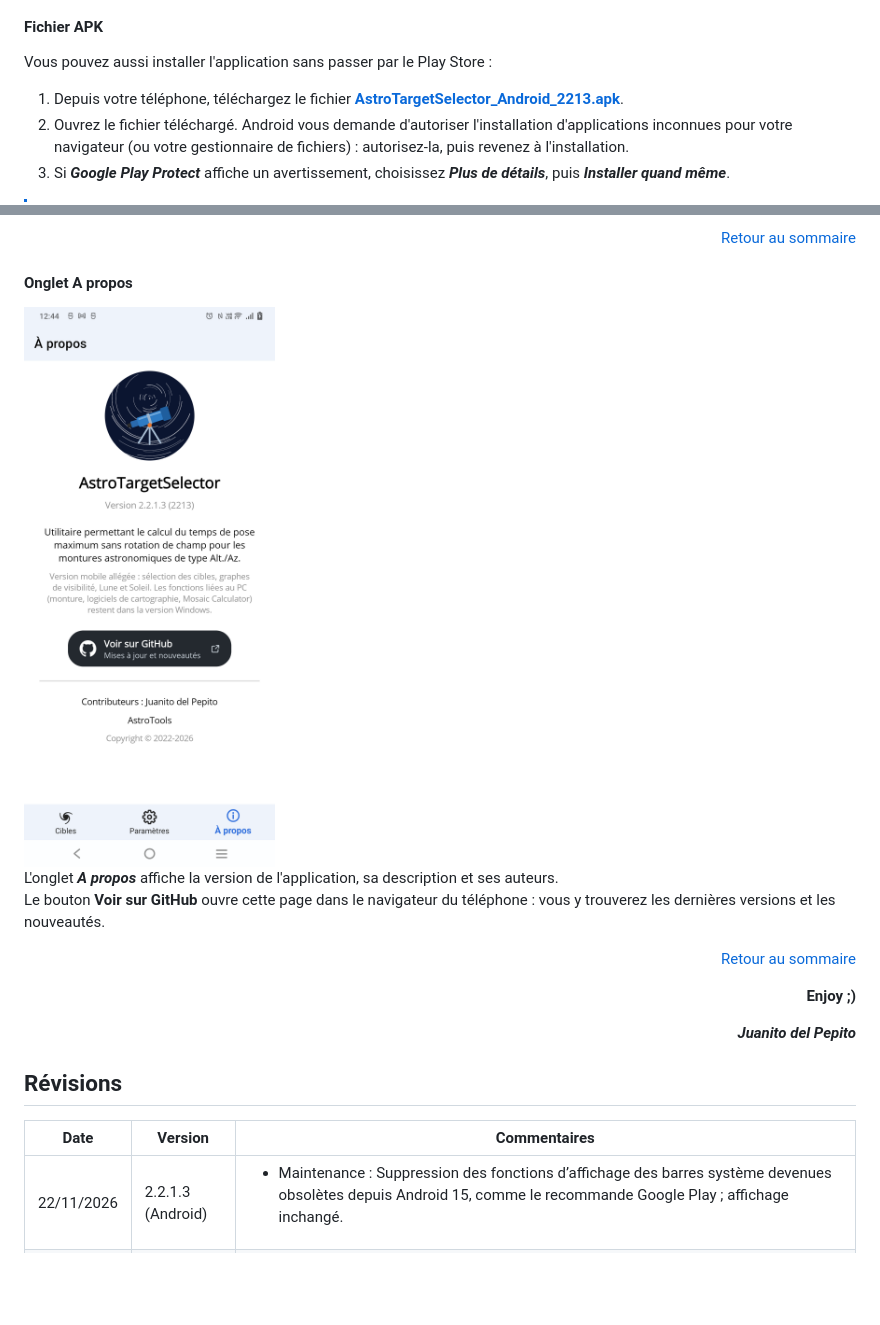
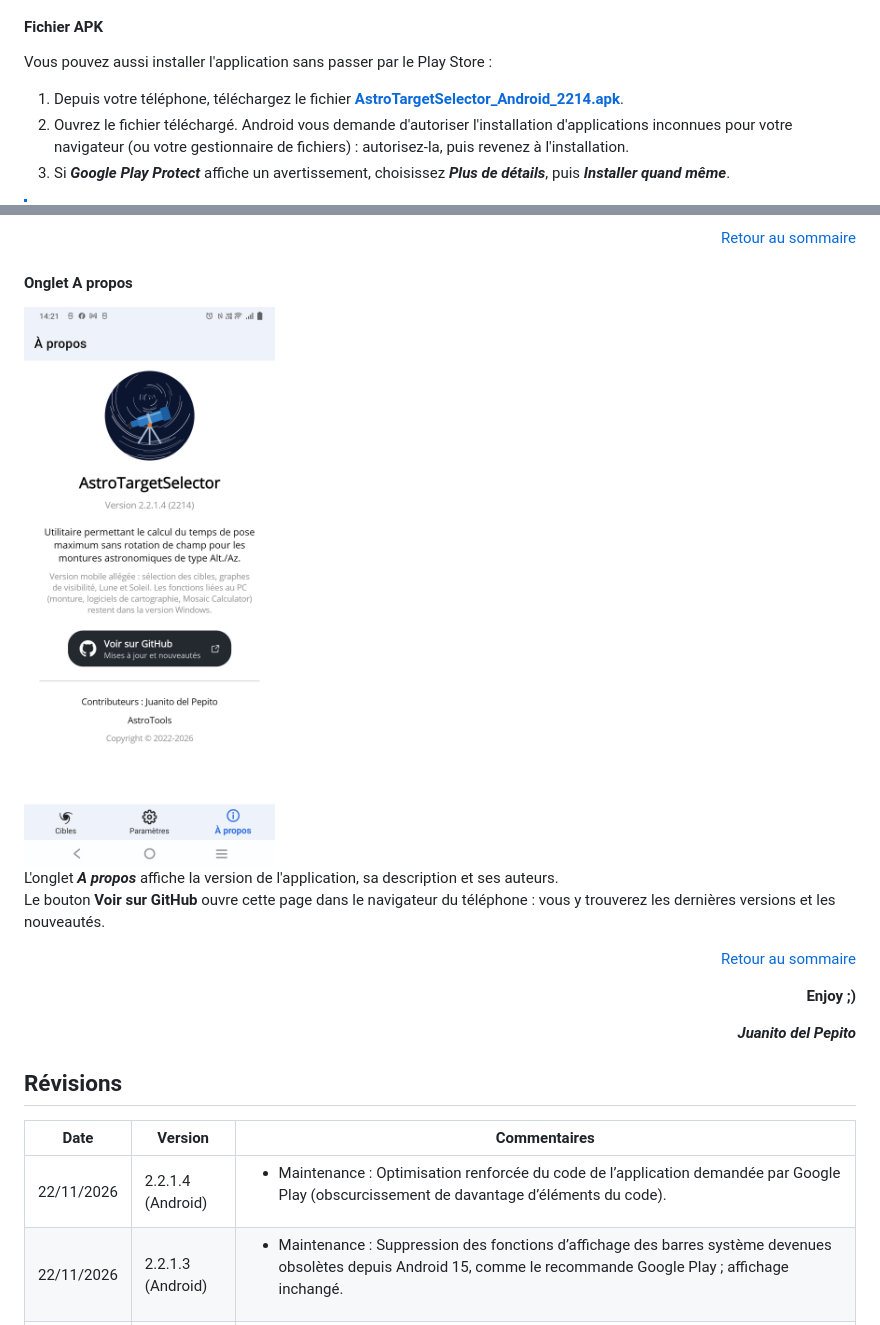
Before and after one commit to Juani005999/AstroTargetSelector, a Markdown page: README.md, 2 parts joined by grey strips. GitHub-like rendering; pictures changed too: images/Mobile_APropos.png; blank space fills up the shorter version.

```diff
--- a/README.md
+++ b/README.md
@@ -118,7 +118,7 @@ Installez ***AstroTargetSelector*** depuis le **[Google Play Store](https://play
 #### Fichier APK
 
 Vous pouvez aussi installer l'application sans passer par le Play Store :
-1. Depuis votre téléphone, téléchargez le fichier **[AstroTargetSelector_Android_2213.apk](https://github.com/Juani005999/AstroTargetSelector/raw/main/AstroTargetSelector_Android_2213.apk)**.
+1. Depuis votre téléphone, téléchargez le fichier **[AstroTargetSelector_Android_2214.apk](https://github.com/Juani005999/AstroTargetSelector/raw/main/AstroTargetSelector_Android_2214.apk)**.
 2. Ouvrez le fichier téléchargé. Android vous demande d'autoriser l'installation d'applications inconnues pour votre navigateur (ou votre gestionnaire de fichiers) : autorisez-la, puis revenez à l'installation.
 3. Si ***Google Play Protect*** affiche un avertissement, choisissez ***Plus de détails***, puis ***Installer quand même***.
 
@@ -559,6 +559,7 @@ Le bouton **Voir sur GitHub** ouvre cette page dans le navigateur du téléphone
 
 | Date | Version | Commentaires |
 | --- | --- | --- |
+| 22/11/2026 | 2.2.1.4 (Android) | <ul><li>Maintenance : Optimisation renforcée du code de l’application demandée par Google Play (obscurcissement de davantage d’éléments du code).</li></ul> |
 | 22/11/2026 | 2.2.1.3 (Android) | <ul><li>Maintenance : Suppression des fonctions d’affichage des barres système devenues obsolètes depuis Android 15, comme le recommande Google Play ; affichage inchangé.</li></ul> |
 | 22/11/2026 | 2.2.1.2 (Android) | <ul><li>Maintenance : Affichage bord à bord sur toutes les versions d’Android, comme le recommande Google Play : les zones de la barre d’état et de la barre de navigation prolongent les couleurs de l’application (bleu clair le jour, noir en mode nuit).</li><li>Corrections : Mode nuit : sur Android 15 et versions ultérieures, la zone de la barre d’état n’est plus bleu vif.</li><li>Corrections : Mode nuit : le soulignement des zones de saisie et la loupe de la recherche ne sont plus blancs lorsque l’application démarre en mode nuit.</li><li>Nouveautés : Détails d’une cible : le nom de l’objet est affiché en gras.</li></ul> |
 | 21/11/2026 | 2.2.1.1 (Android) | <ul><li>Maintenance : Optimisation du code de l’application demandée par Google Play (réduction et obscurcissement) ; application plus légère.</li><li>Maintenance : Mise à jour des librairies techniques.</li></ul> |
```
Also changed, not shown: README.en.md (+2 -1 lines), 2 other files.
